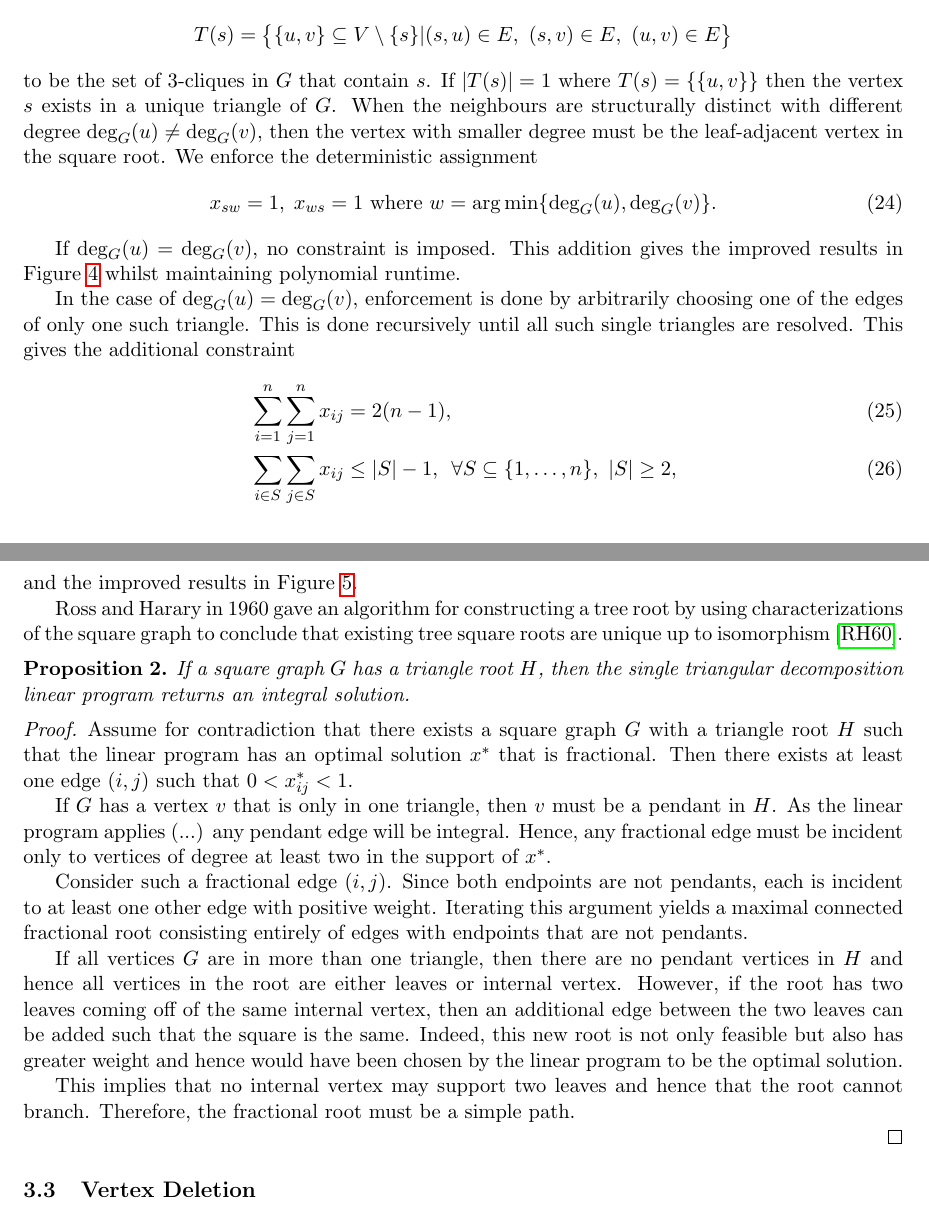
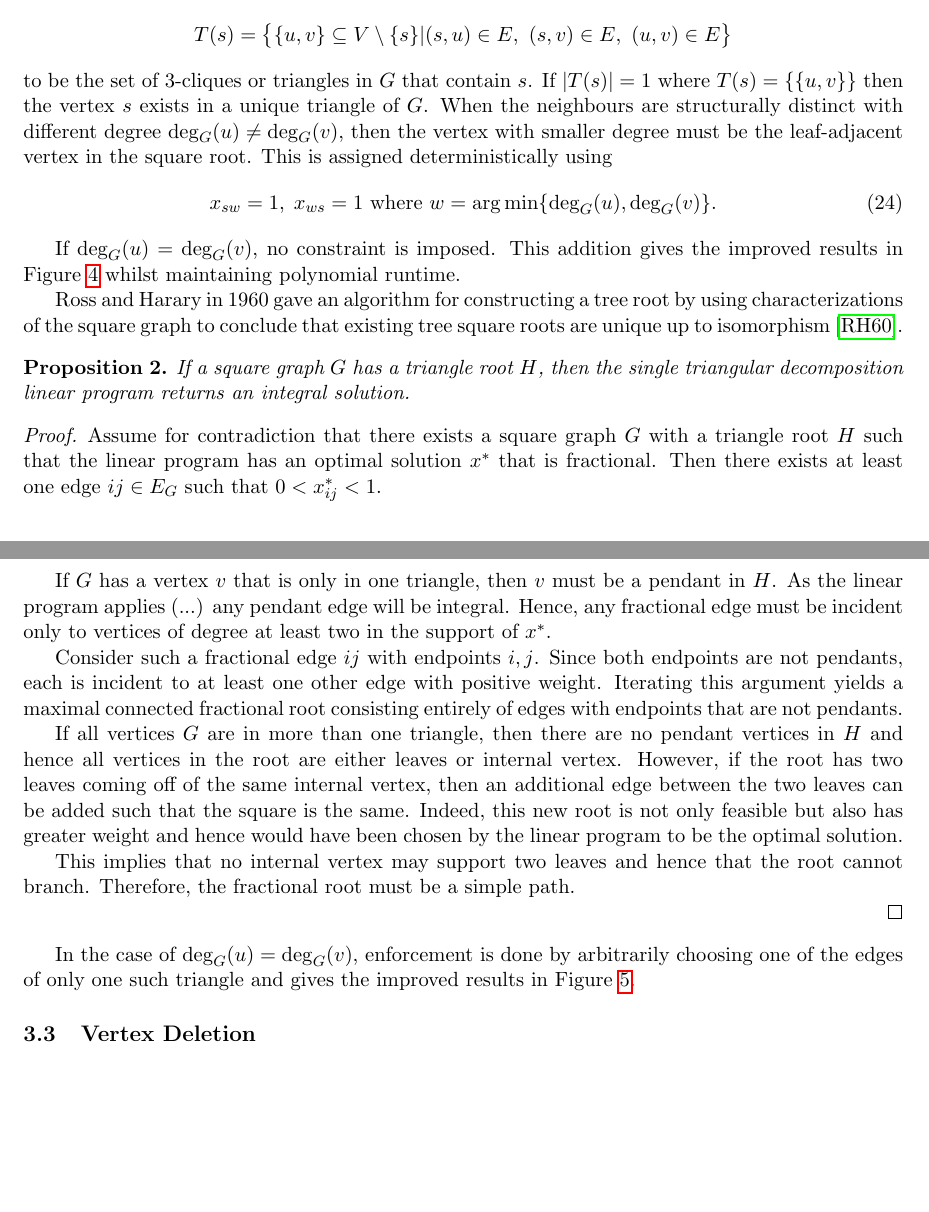
Before and after one commit to Hellwoodoo/Graph-Squares, a LaTeX paper (Optimization of Graph Squares/Optimization of Graph Squares.tex): two parts of pages 8 and 9 of 21, joined at a grey line, cut so that both start at the same text, the shorter picture padded with empty space. Compiled offline with pdfLaTeX.

Commit message:
Updating .tex file

```diff
--- a/Optimization of Graph Squares/Optimization of Graph Squares.tex
+++ b/Optimization of Graph Squares/Optimization of Graph Squares.tex
@@ -425,10 +425,10 @@ For a vertex $s \in V$, define
 \[
 T(s) = \bigl\{ \{u,v\} \subseteq V \setminus \{s\} \vert (s,u)\in E,\ (s,v)\in E,\ (u,v)\in E \bigr\}
 \]
-to be the set of $3$-cliques in $G$ that contain $s$. If $|T(s)| = 1$ where $T(s) = \{\{u,v\}\}$ then the vertex $s$
+to be the set of $3$-cliques or triangles in $G$ that contain $s$. If $|T(s)| = 1$ where $T(s) = \{\{u,v\}\}$ then the vertex $s$
 exists in a unique triangle of $G$. When the neighbours are structurally distinct with different degree
 $\deg_G(u) \neq \deg_G(v)$, then the vertex with smaller degree must be the leaf-adjacent vertex in the square root.
-We enforce the deterministic assignment
+This is assigned deterministically using
 \begin{equation}
 x_{s w} = 1, \; x_{w s} = 1 \text{ where }
 w=\arg\min\{\deg_G(u), \deg_G(v)\}.
@@ -437,17 +437,6 @@ w=\arg\min\{\deg_G(u), \deg_G(v)\}.
 
 If $\deg_G(u) = \deg_G(v)$, no constraint is imposed. This addition gives the improved results in
 Figure~\ref{fig::single_triangular_decomposition_diagram} whilst maintaining polynomial runtime.
-
-In the case of $\deg_G(u) = \deg_G(v)$, enforcement is done by arbitrarily choosing one of the edges of only one
-such triangle. This is done recursively until all such single triangles are resolved. This gives the
-additional constraint
-\begin{alignat}{3}
-& \sum_{i = 1}^n \sum_{j = 1}^n x_{ij} = 2(n - 1),
-&& \label{eq::single_triangle_spanning_tree} \\
-& \sum_{i \in S} \sum_{j \in S} x_{ij} \le |S| - 1,
-&& \forall S \subseteq \{1,\dots,n\},\ |S|\ge 2 \label{eq::single_trianglesubset_cycles},
-\end{alignat}
-and the improved results in Figure~\ref{fig::recursive_single_triangular_decomposition_diagram}.
 
 Ross and Harary in 1960 gave an algorithm for constructing a tree root by using characterizations of the square graph
 to conclude that existing tree square roots are unique up to isomorphism \cite{ross_1960_square}.
@@ -463,14 +452,14 @@ If a square graph $G$ has a triangle root $H$, then the single triangular decomp
 % there exists at least one pair $(i,j)$ such that $0 < x^H_{ij} < 1$, whilst all pairs satisfying $0 \leq x^H_{ij} \leq 1$.
 
 Assume for contradiction that there exists a square graph $G$ with a triangle root $H$ such that the linear
-program has an optimal solution $x^*$ that is fractional. Then there exists at least one edge $(i,j)$ such
+program has an optimal solution $x^*$ that is fractional. Then there exists at least one edge $ij \in E_G$ such
 that $0 < x^*_{ij} < 1 $.
 
 If $G$ has a vertex $v$ that is only in one triangle, then $v$ must be a pendant in $H$. As the
 linear program applies  (...) any pendant edge will be integral. Hence, any fractional edge must be incident only to
  vertices of degree at least two in the support of $x^*$.
 
-Consider such a fractional edge $(i,j)$. Since both endpoints are not pendants, each is incident to at least
+Consider such a fractional edge $ij$ with endpoints $i,j$. Since both endpoints are not pendants, each is incident to at least
 one other edge with positive weight. Iterating this argument yields a maximal connected fractional root
 consisting entirely of edges with endpoints that are not pendants.
 
@@ -489,6 +478,10 @@ Therefore, the fractional root must be a simple path.
 
 % Hence, no fractional edge exists, and $x^*$ must be integral.
 \end{proof}
+
+In the case of $\deg_G(u) = \deg_G(v)$, enforcement is done by arbitrarily choosing one of the edges of only one
+such triangle and gives the improved results in Figure~\ref{fig::recursive_single_triangular_decomposition_diagram}.
+
 
 
 \subsection{Vertex Deletion} \label{subsec::vertex_deletion}
```
Also changed, not shown: Poster/Poster.tex (+1 -1 lines), Optimization of Graph Squares/Optimization of Graph Squares.pdf, Poster/Poster.pdf, 1 other file.
